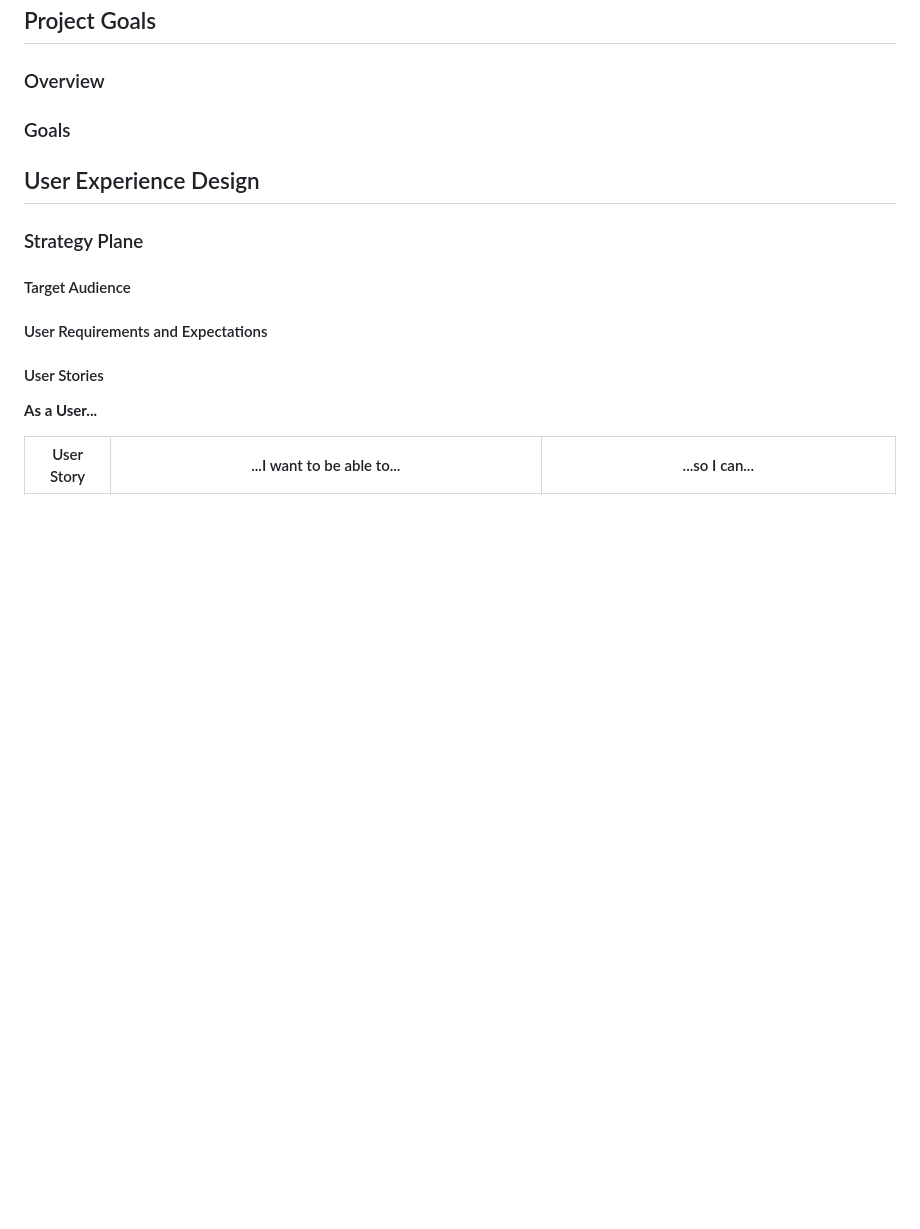
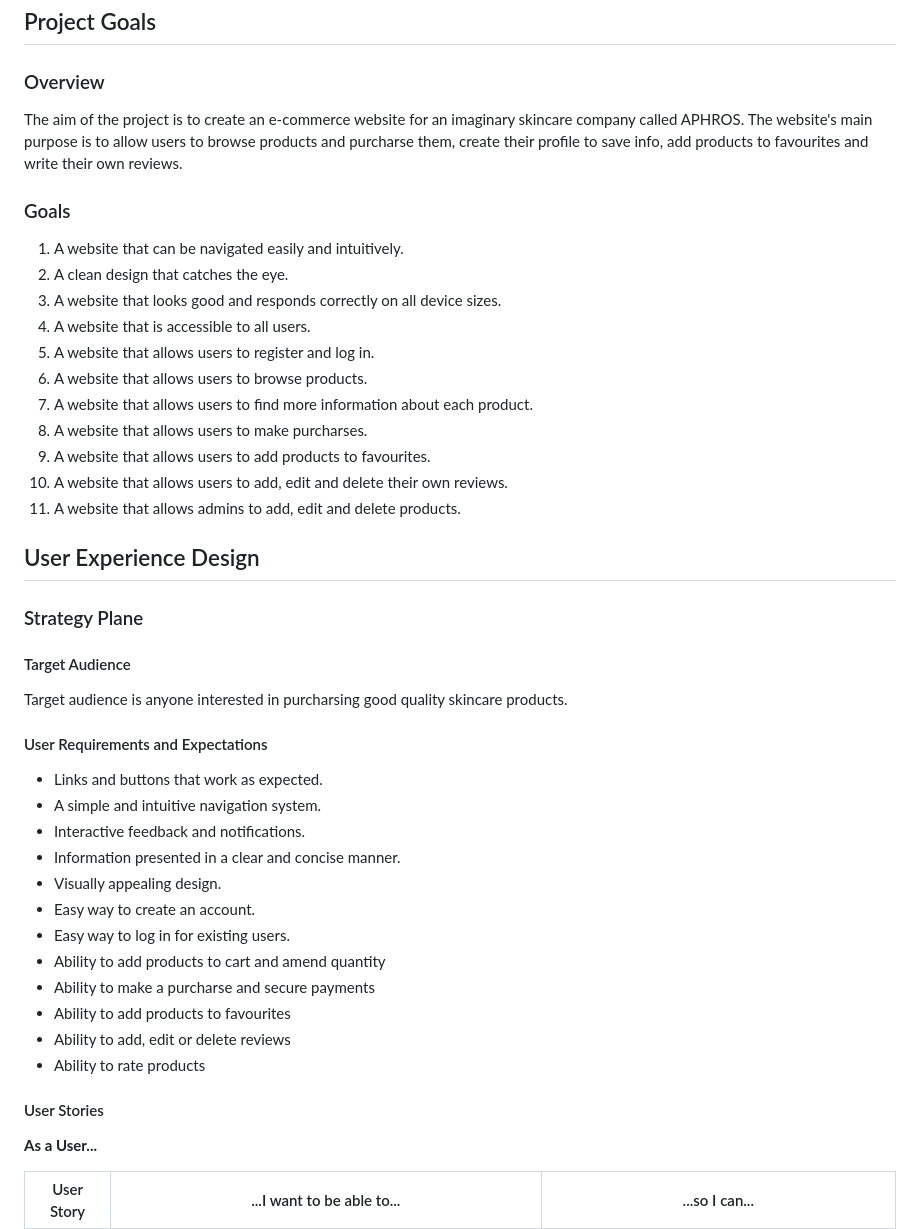
Before and after one commit to mmnowak/mp4, a Markdown page: README.md, the part around one of its changes. Rendered like a GitHub page; blank space fills up the shorter version.

Commit message:
finish the README file

```diff
--- a/README.md
+++ b/README.md
@@ -37,8 +37,21 @@
 ## Project Goals
 
 ### Overview
+The aim of the project is to create an e-commerce website for an imaginary skincare company called APHROS. The website's main purpose is to allow users to browse products and purcharse them, create their profile to save info, add products to favourites and write their own reviews.
 
 ### Goals
+
+1. A website that can be navigated easily and intuitively.
+2. A clean design that catches the eye.
+3. A website that looks good and responds correctly on all device sizes.
+4. A website that is accessible to all users.
+5. A website that allows users to register and log in.
+6. A website that allows users to browse products.
+7. A website that allows users to find more information about each product.
+8. A website that allows users to make purcharses.
+9. A website that allows users to add products to favourites.
+10. A website that allows users to add, edit and delete their own reviews.
+11. A website that allows admins to add, edit and delete products.
 
 ## User Experience Design
 
@@ -46,10 +59,24 @@
 
 #### Target Audience
 
+Target audience is anyone interested in purcharsing good quality skincare products.
+
 #### User Requirements and Expectations
 
+* Links and buttons that work as expected.
+* A simple and intuitive navigation system.
+* Interactive feedback and notifications.
+* Information presented in a clear and concise manner.
+* Visually appealing design.
+* Easy way to create an account.
+* Easy way to log in for existing users.
+* Ability to add products to cart and amend quantity
+* Ability to make a purcharse and secure payments
+* Ability to add products to favourites
+* Ability to add, edit or delete reviews
+* Ability to rate products
+
 #### User Stories
-
 
 **As a User...**
 
```
Also changed, not shown: other parts of README.md (+76 -1 lines).
